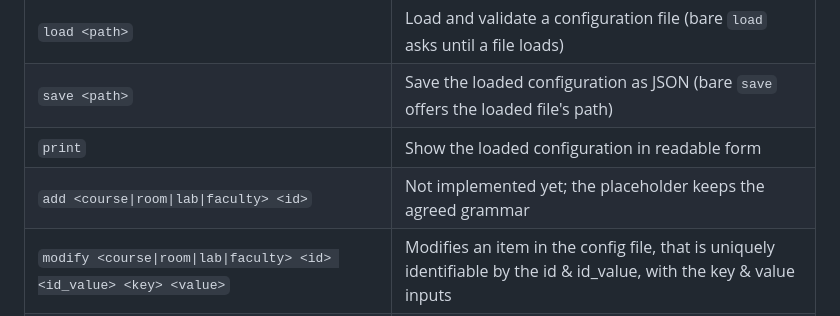
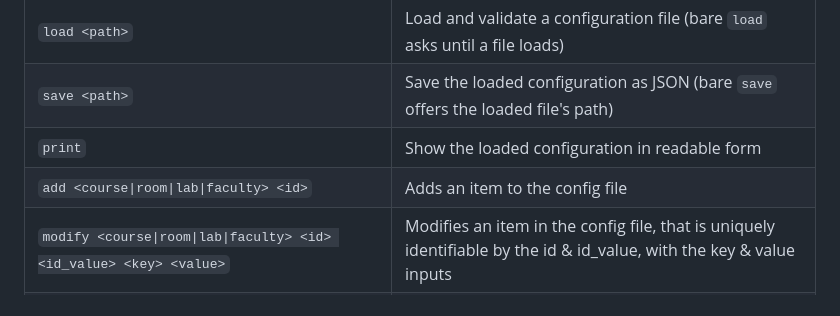
Before and after one commit to mucsci-students/2026fa-420-Dr-Z-Impasta, a Markdown page: README.md, the part around the change. Rendered like a GitHub page.

```diff
--- a/README.md
+++ b/README.md
@@ -61,7 +61,7 @@ was started from, so export there.
 | `load <path>` | Load and validate a configuration file (bare `load` asks until a file loads) |
 | `save <path>` | Save the loaded configuration as JSON (bare `save` offers the loaded file's path) |
 | `print` | Show the loaded configuration in readable form |
-| `add <course\|room\|lab\|faculty> <id>` | Not implemented yet; the placeholder keeps the agreed grammar |
+| `add <course\|room\|lab\|faculty> <id>` | Adds an item to the config file |
 | `modify <course\|room\|lab\|faculty> <id> <id_value> <key> <value>` | Modifies an item in the config file, that is uniquely identifiable by the id & id_value, with the key & value inputs |
 | `delete <course\|room\|lab\|faculty> <id> [--section N]` | Remove an item after a yes/no confirmation and strip references to it. `--section` picks between entries that share a name, such as two sections of one course. Bare `delete` offers menus |
 | `run schedule [--config PATH] --limit N --optimize yes\|no --format csv\|json --output FILE [--overwrite]` | Generate schedules and export them (bare `run` asks for each value) |
```
